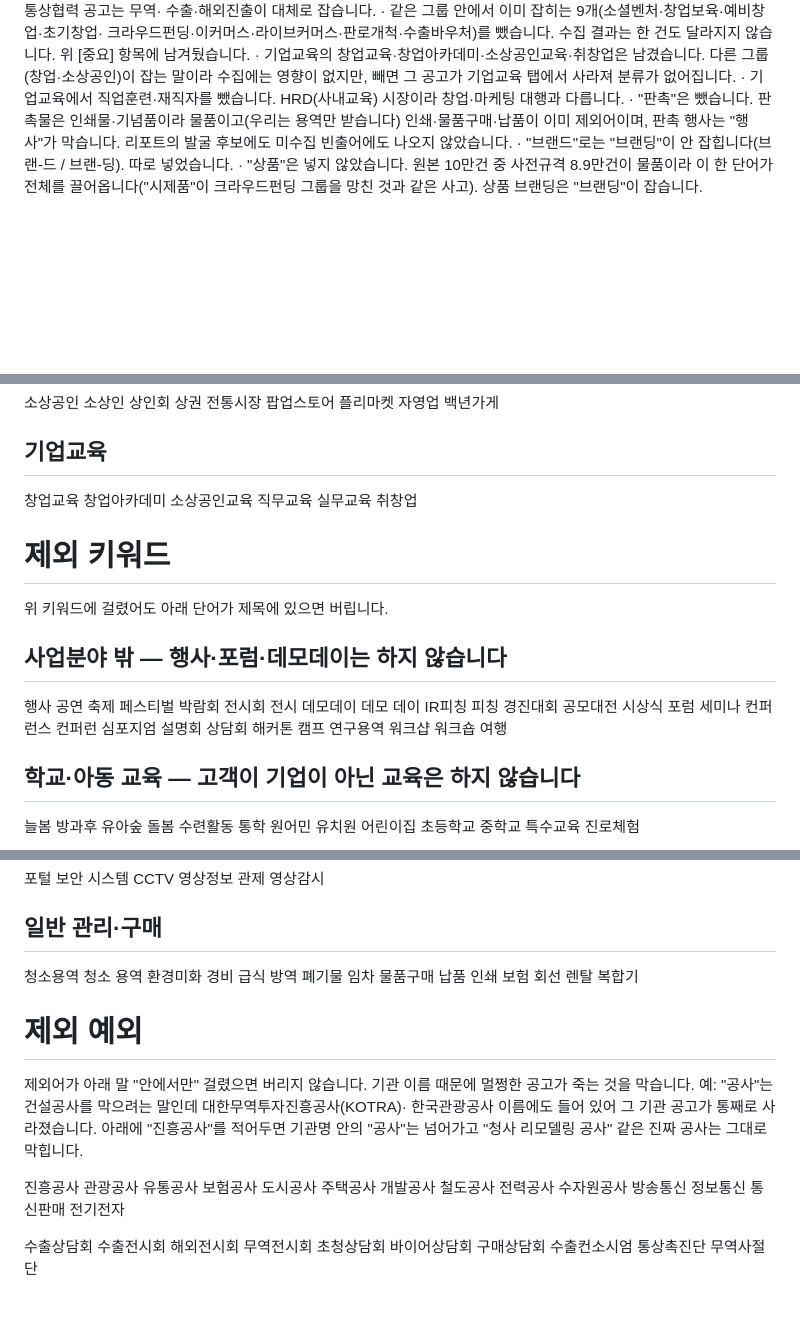
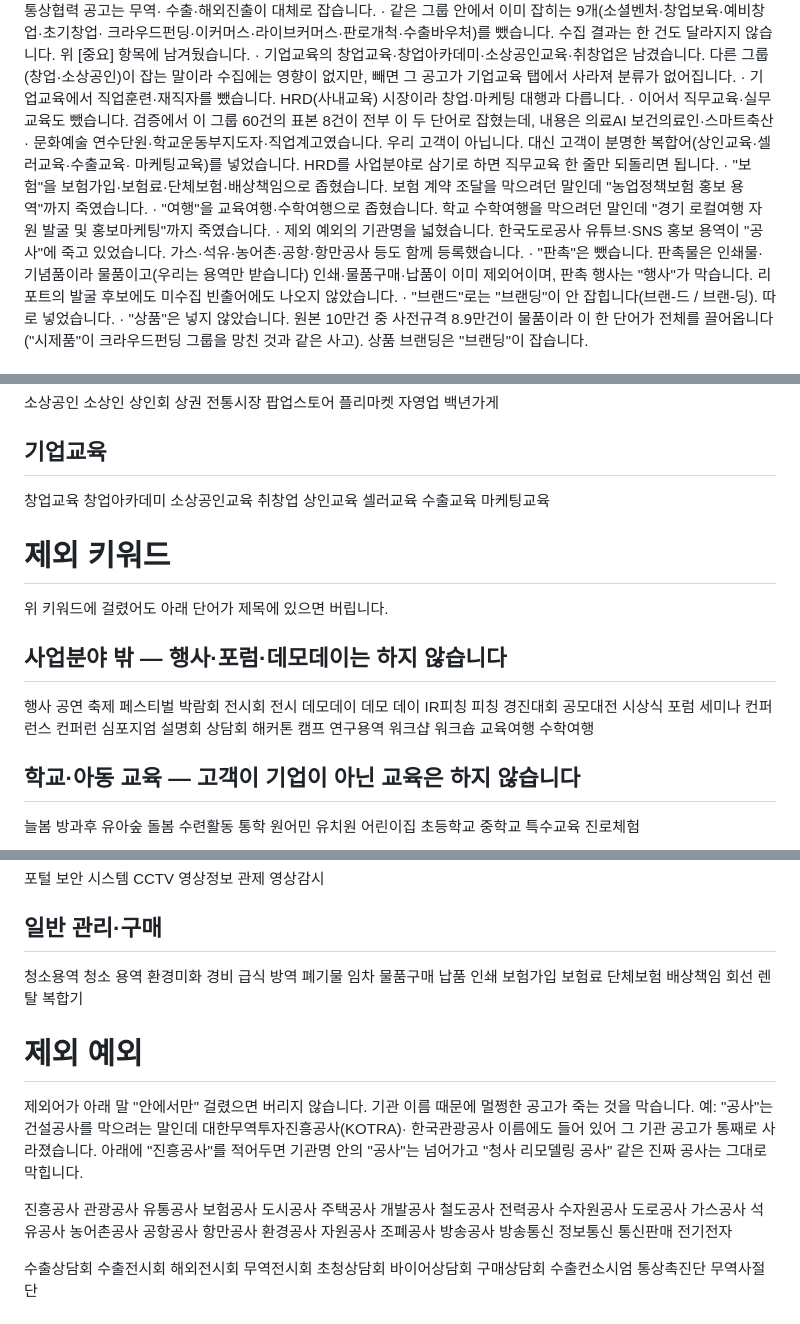
Before and after one commit to srajjihun/sraj, a Markdown page: config/g2b-keywords.md, 3 parts joined by grey strips. Rendered like a GitHub page; blank space fills up the shorter version.

Commit message:
기업교육 재정의, 기관명 예외 확대, 보험·여행 제외어 좁힘
기업교육: 이 그룹 60건의 표본 8건이 전부 직무교육·실무교육으로 잡혔는데
내용은 의료AI 보건의료인·스마트축산·문화예술 연수단원·학교운동부지도자·
직업계고였다. 우리 고객이 아니다. 두 단어를 빼고 고객이 분명한 복합어
(상인교육·셀러교육·수출교육·마케팅교육)를 넣었다. HRD를 사업분야로
삼기로 하면 직무교육 한 줄만 되돌리면 된다.

기관명 예외 확대: "2026년 한국도로공사 유튜브 및 SNS 홍보 운영 용역"이
"공사"에 죽고 있었다. 도로·가스·석유·농어촌·공항·항만·환경·자원·조폐·
방송공사를 추가했다.

보험 → 보험가입·보험료·단체보험·배상책임. 보험 계약 조달을 막으려던
말인데 "농업정책보험 홍보 용역"까지 죽였다.

여행 → 교육여행·수학여행. 학교 수학여행을 막으려던 말인데 "경기 로컬여행
자원 발굴 및 홍보마케팅"까지 죽였다.

13개 경계 사례로 확인했다.

Co-Authored-By: Claude Opus 5 <noreply@anthropic.com>
Claude-Session: https://claude.ai/code/session_0117p2aVbGdYcgxim8pm1ZVv

```diff
--- a/config/g2b-keywords.md
+++ b/config/g2b-keywords.md
@@ -52,6 +52,19 @@ collect-g2b.bat 한 번이면 저장된 과거 공고에도 소급 적용됩니
     그 공고가 기업교육 탭에서 사라져 분류가 없어집니다.
   · 기업교육에서 직업훈련·재직자를 뺐습니다. HRD(사내교육) 시장이라
     창업·마케팅 대행과 다릅니다.
+  · 이어서 직무교육·실무교육도 뺐습니다. 검증에서 이 그룹 60건의 표본
+    8건이 전부 이 두 단어로 잡혔는데, 내용은 의료AI 보건의료인·스마트축산·
+    문화예술 연수단원·학교운동부지도자·직업계고였습니다. 우리 고객이
+    아닙니다. 대신 고객이 분명한 복합어(상인교육·셀러교육·수출교육·
+    마케팅교육)를 넣었습니다. HRD를 사업분야로 삼기로 하면 직무교육
+    한 줄만 되돌리면 됩니다.
+  · "보험"을 보험가입·보험료·단체보험·배상책임으로 좁혔습니다. 보험 계약
+    조달을 막으려던 말인데 "농업정책보험 홍보 용역"까지 죽였습니다.
+  · "여행"을 교육여행·수학여행으로 좁혔습니다. 학교 수학여행을 막으려던
+    말인데 "경기 로컬여행 자원 발굴 및 홍보마케팅"까지 죽였습니다.
+  · 제외 예외의 기관명을 넓혔습니다. 한국도로공사 유튜브·SNS 홍보 용역이
+    "공사"에 죽고 있었습니다. 가스·석유·농어촌·공항·항만공사 등도 함께
+    등록했습니다.
   · "판촉"은 뺐습니다. 판촉물은 인쇄물·기념품이라 물품이고(우리는 용역만
     받습니다) 인쇄·물품구매·납품이 이미 제외어이며, 판촉 행사는 "행사"가
     막습니다. 리포트의 발굴 후보에도 미수집 빈출어에도 나오지 않았습니다.
@@ -115,9 +128,11 @@ SNS
 창업교육
 창업아카데미
 소상공인교육
-직무교육
-실무교육
 취창업
+상인교육
+셀러교육
+수출교육
+마케팅교육
 
 
 # 제외 키워드
@@ -151,7 +166,8 @@ IR피칭
 연구용역
 워크샵
 워크숍
-여행
+교육여행
+수학여행
 
 ## 학교·아동 교육 — 고객이 기업이 아닌 교육은 하지 않습니다
 늘봄
@@ -224,7 +240,10 @@ CCTV
 물품구매
 납품
 인쇄
-보험
+보험가입
+보험료
+단체보험
+배상책임
 회선
 렌탈
 복합기
@@ -249,6 +268,16 @@ CCTV
 철도공사
 전력공사
 수자원공사
+도로공사
+가스공사
+석유공사
+농어촌공사
+공항공사
+항만공사
+환경공사
+자원공사
+조폐공사
+방송공사
 방송통신
 정보통신
 통신판매
```
